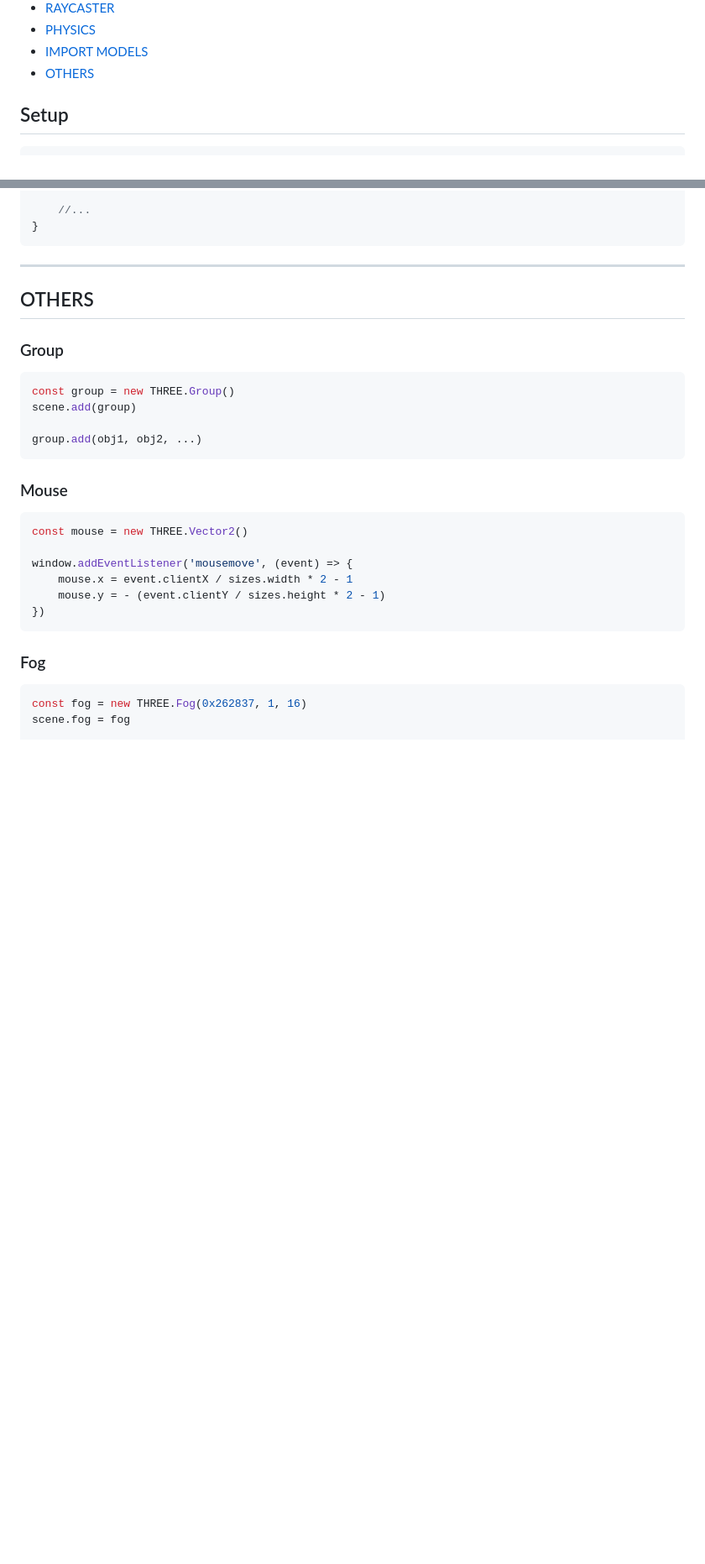
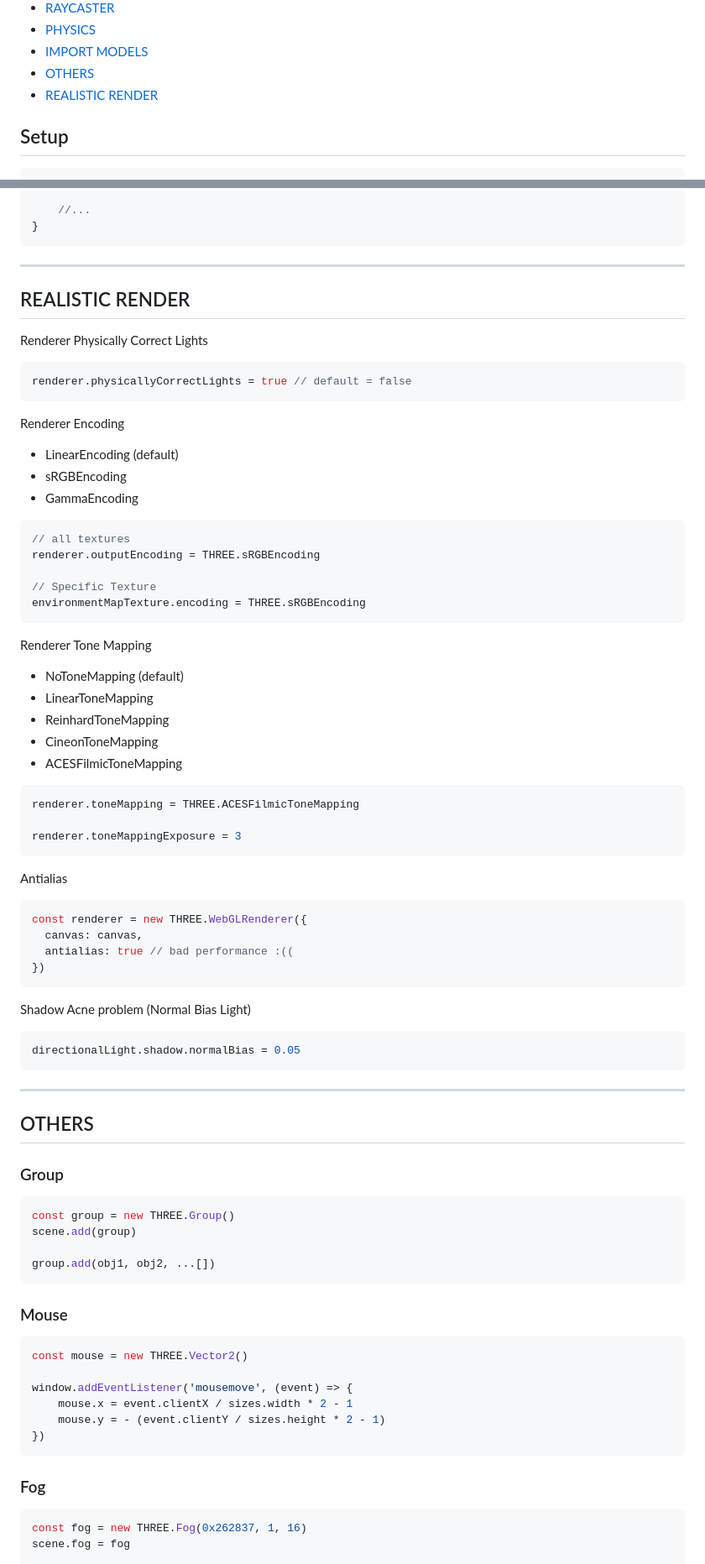
Before and after one commit to Poorya-Rajabi/three.js-practice, a Markdown page: README.md, 2 parts joined by grey strips. Shown: that part at 84% size. GitHub-like rendering; folded sections open; blank space fills up the shorter version.

Commit message:
feat: update README.md

````diff
--- a/README.md
+++ b/README.md
@@ -25,6 +25,7 @@
 - [PHYSICS](#physics)
 - [IMPORT MODELS](#import-models)
 - [OTHERS](#others)
+- [REALISTIC RENDER](#realistic-render)
 
 </details>
 
@@ -1187,6 +1197,51 @@ const tick = () => {
     //...
 }
 ```
+-----------
+REALISTIC RENDER
+-----------
+
+Renderer Physically Correct Lights
+```js
+renderer.physicallyCorrectLights = true // default = false
+```
+
+Renderer Encoding
+* LinearEncoding (default)
+* sRGBEncoding
+* GammaEncoding
+```js
+// all textures
+renderer.outputEncoding = THREE.sRGBEncoding
+
+// Specific Texture
+environmentMapTexture.encoding = THREE.sRGBEncoding
+```
+
+Renderer Tone Mapping
+* NoToneMapping (default)
+* LinearToneMapping
+* ReinhardToneMapping
+* CineonToneMapping
+* ACESFilmicToneMapping
+```js
+renderer.toneMapping = THREE.ACESFilmicToneMapping
+
+renderer.toneMappingExposure = 3
+```
+
+Antialias
+```js
+const renderer = new THREE.WebGLRenderer({
+  canvas: canvas,
+  antialias: true // bad performance :((
+})
+```
+
+Shadow Acne problem (Normal Bias Light)
+```js
+directionalLight.shadow.normalBias = 0.05
+```
 
 -----------
 OTHERS
@@ -1196,7 +1251,7 @@ OTHERS
 const group = new THREE.Group()
 scene.add(group)
 
-group.add(obj1, obj2, ...)
+group.add(obj1, obj2, ...[])
 ```
 
 ### Mouse
````
Also changed, not shown: other parts of README.md (+43 -3 lines).
